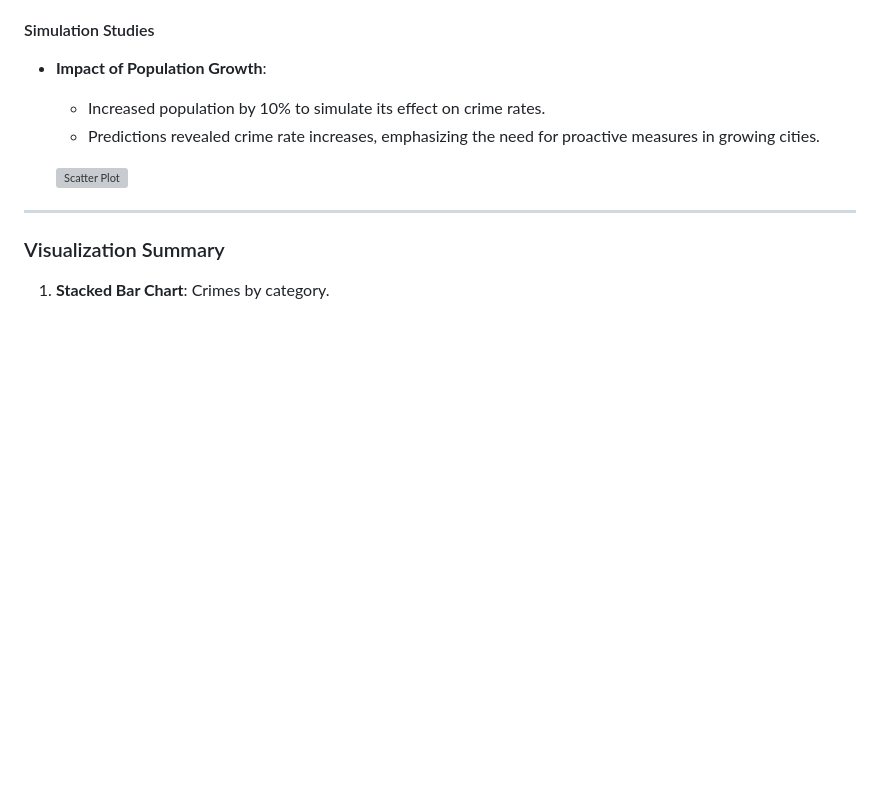
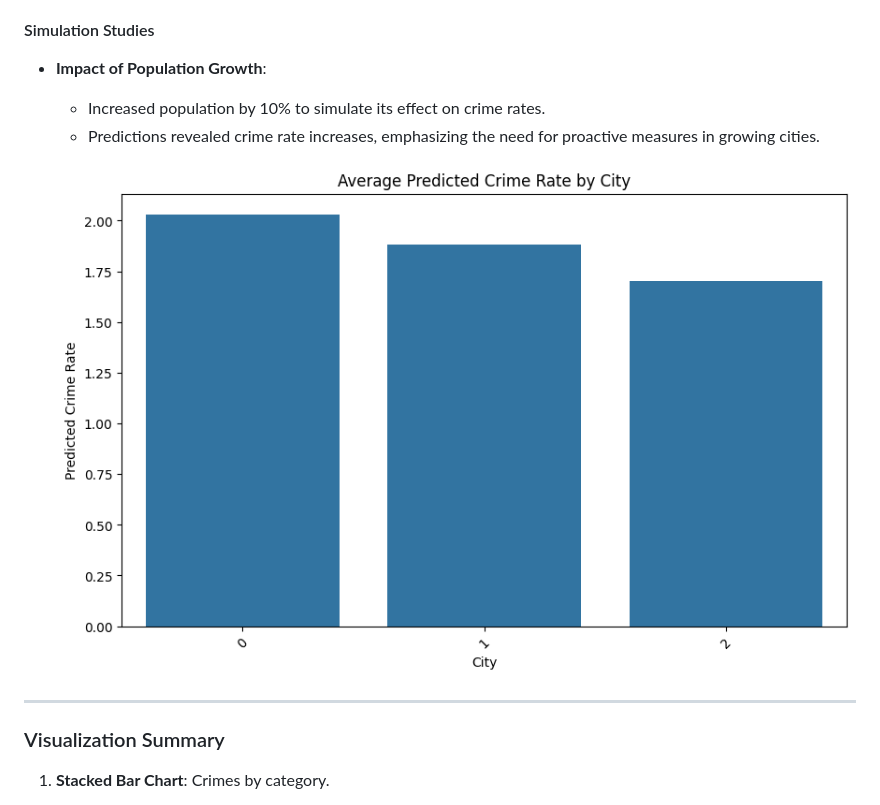
Before and after one commit to Aryan152005/Crime_Rate_Prediction_Envision2025, a Markdown page: README.md, the part around the change. GitHub-like rendering; blank space fills up the shorter version; grey boxes are pictures that could not be loaded.

```diff
--- a/README.md
+++ b/README.md
@@ -488,7 +488,7 @@ This detailed model planning sets the foundation for accurate and actionable cri
   - Increased population by 10% to simulate its effect on crime rates.
   - Predictions revealed crime rate increases, emphasizing the need for proactive measures in growing cities.
 
-   ![Scatter Plot](Images\impact.png)
+   ![Scatter Plot](Images/impact.png)
 
 
 ---
```
